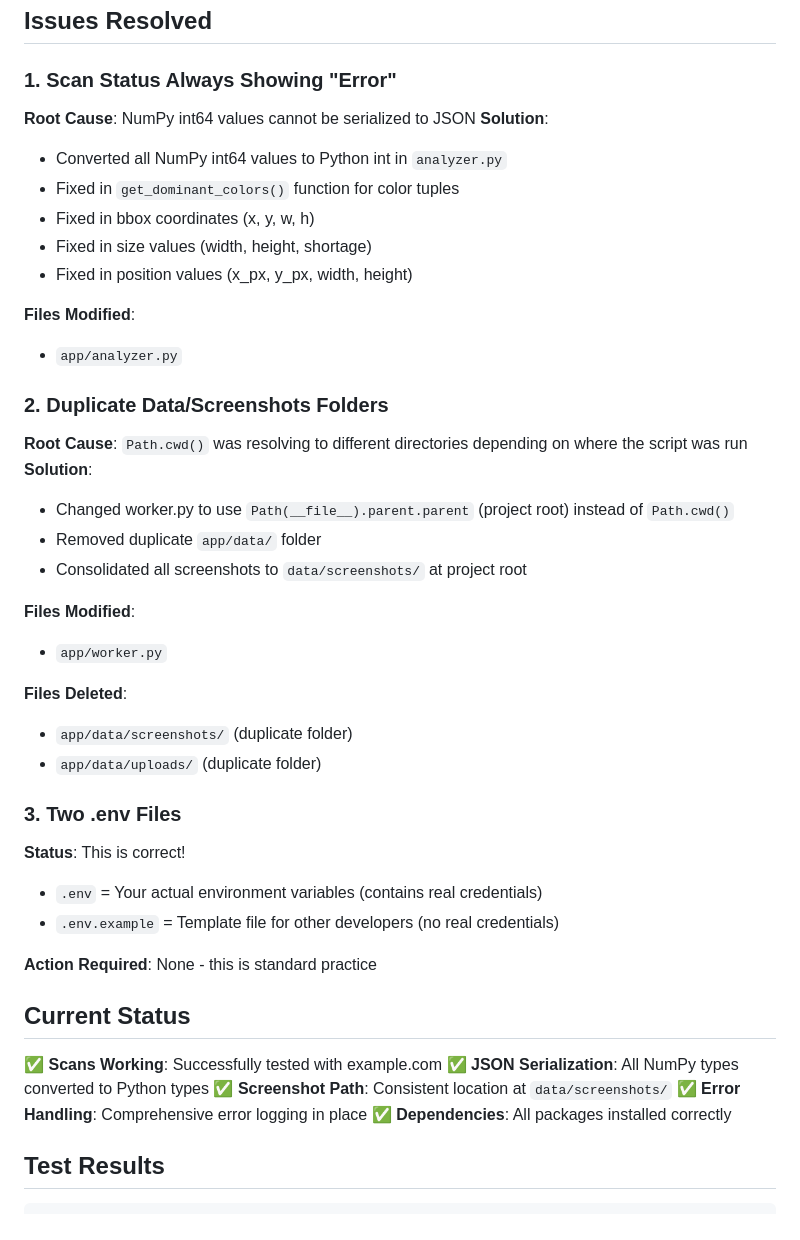
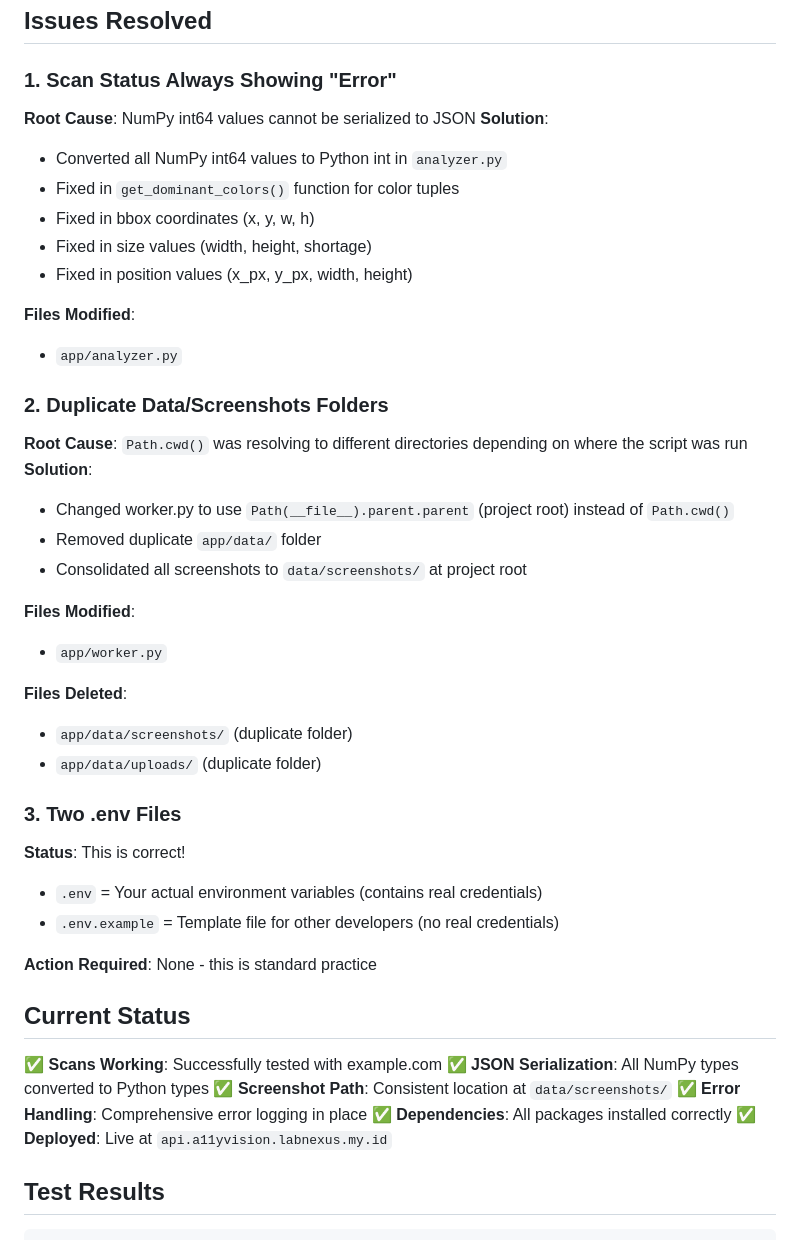
Before and after one commit to OttimonieS/a11yvision-backendnew, a Markdown page: FIXES_APPLIED.md, the part around the change printed below. Drawn GitHub-style.

Commit message:
Update FIXES_APPLIED.md with additional details
Added clarifications and formatting improvements to the documentation of resolved issues, modified files, and usage instructions. This enhances readability and provides more context for future reference.

```diff
--- a/FIXES_APPLIED.md
+++ b/FIXES_APPLIED.md
@@ -3,8 +3,10 @@
 ## Issues Resolved
 
 ### 1. **Scan Status Always Showing "Error"**
+
 **Root Cause**: NumPy int64 values cannot be serialized to JSON
 **Solution**:
+
 - Converted all NumPy int64 values to Python int in `analyzer.py`
 - Fixed in `get_dominant_colors()` function for color tuples
 - Fixed in bbox coordinates (x, y, w, h)
@@ -12,24 +14,31 @@
 - Fixed in position values (x_px, y_px, width, height)
 
 **Files Modified**:
+
 - `app/analyzer.py`
 
 ### 2. **Duplicate Data/Screenshots Folders**
+
 **Root Cause**: `Path.cwd()` was resolving to different directories depending on where the script was run
 **Solution**:
+
 - Changed worker.py to use `Path(__file__).parent.parent` (project root) instead of `Path.cwd()`
 - Removed duplicate `app/data/` folder
 - Consolidated all screenshots to `data/screenshots/` at project root
 
 **Files Modified**:
+
 - `app/worker.py`
 
 **Files Deleted**:
+
 - `app/data/screenshots/` (duplicate folder)
 - `app/data/uploads/` (duplicate folder)
 
 ### 3. **Two .env Files**
+
 **Status**: This is correct!
+
 - `.env` = Your actual environment variables (contains real credentials)
 - `.env.example` = Template file for other developers (no real credentials)
 
@@ -42,6 +51,7 @@
 ✅ **Screenshot Path**: Consistent location at `data/screenshots/`
 ✅ **Error Handling**: Comprehensive error logging in place
 ✅ **Dependencies**: All packages installed correctly
+✅ **Deployed**: Live at `api.a11yvision.labnexus.my.id`
 
 ## Test Results
 
```
Also changed, not shown: other parts of FIXES_APPLIED.md (+4 -0 lines).
